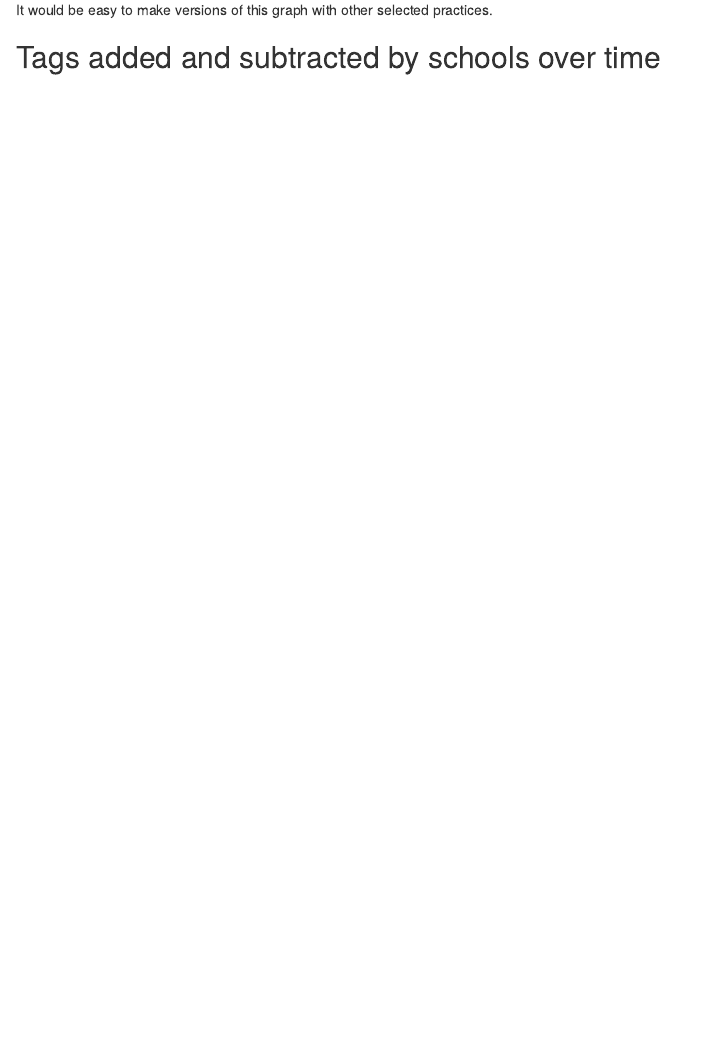
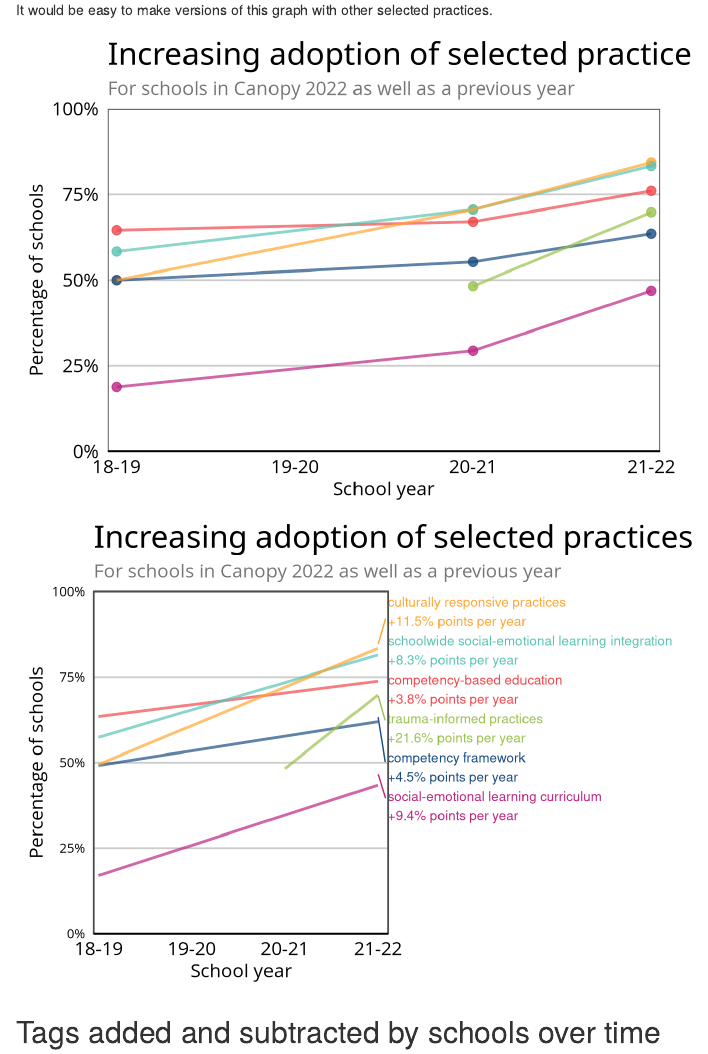
Before and after one commit to lisamchu/canopy-dac-22, an R Markdown document (canopy-dac-2022/scripts/change-over-time.rmd): the page in a window 1100 px wide, from 2930 px down. Rendered offline with R 4.5, knitr and Pandoc, with nearby package versions; code that draws random numbers runs with fixed seeds of ours.

Commit message:
fig 8 variants

````diff
--- a/canopy-dac-2022/scripts/change-over-time.rmd
+++ b/canopy-dac-2022/scripts/change-over-time.rmd
@@ -357,6 +359,197 @@ rpt_hilights
 
 It would be easy to make versions of this graph with other selected practices.
 
+```{r hilight_variants}
+ggplot(hilight_data,
+       aes(x = sy, y = pct_practicing, color = tag, group = tag)) +
+  geom_point(size = 3, alpha = 0.8) +
+  geom_line(
+    #stat = "smooth",
+    #method = "lm",
+    #se = FALSE,
+    #formula = y ~ x,
+    size = 1,
+    alpha = 0.7
+  ) +
+  # geom_text_repel(
+  #   data = hilight_labs,
+  #   aes(
+  #     label = paste0(
+  #       label_tags(tag),
+  #       "\n+",
+  #       scales::percent_format(accuracy = 0.1)(estimate),
+  #       " points per year"
+  #     )
+  #   ),
+  #   hjust = 0,
+  #   nudge_x = 0.11,
+  #   size = 3.5,
+  #   direction = "y",
+  #   xlim = c(-100, 100)
+  # ) +
+  #coord_cartesian(clip = "off") +
+  scale_color_manual(
+    labels = label_tags,
+    values = c(transcend_cols[1:3] |> unname(), transcend_cols2[c(1, 2, 4)])
+  ) +
+  scale_y_continuous(
+    labels = scales::label_percent(accuracy = 1),
+    limits = c(0, 1), expand = expansion()
+  ) +
+  scale_x_discrete(
+    expand = expansion(add = c(0.05)),
+    drop = FALSE
+  ) +
+  guides(color = "none") +
+  labs(
+    x = "School year",
+    y = "Percentage of schools",
+    color = "",
+    title = "Increasing adoption of selected practices over time",
+    subtitle = "For schools in Canopy 2022 as well as a previous year"
+  ) +
+  theme(
+   # axis.text.y = element_text(size = rel(0.7))
+    panel.grid.major.x = element_blank()#,
+    #plot.margin = margin(.35, 8, .35, .35, "cm")
+  ) -> rpt_hilights_notrend
+rpt_hilights_notrend
+ggsave_transcend(
+  rpt_hilights_notrend,
+  file = "fig-8 no-trend",
+  fig_height = 6.5,
+  fig_width = 9
+)
+
+# trend only
+ggplot(hilight_data,
+       aes(x = sy, y = pct_practicing, color = tag, group = tag)) +
+  #geom_point(size = 3, alpha = 0.8) +
+  geom_line(
+    stat = "smooth",
+    method = "lm",
+    se = FALSE,
+    formula = y ~ x,
+    size = 1,
+    alpha = 0.7
+  ) +
+  geom_text_repel(
+    data = hilight_labs,
+    aes(
+      label = paste0(
+        label_tags(tag),
+        "\n+",
+        scales::percent_format(accuracy = 0.1)(estimate),
+        " points per year"
+      )
+    ),
+    hjust = 0,
+    nudge_x = 0.11,
+    size = 3.5,
+    direction = "y",
+    xlim = c(-100, 100)
+  ) +
+  coord_cartesian(clip = "off") +
+  scale_color_manual(
+    labels = label_tags,
+    values = c(transcend_cols[1:3] |> unname(), transcend_cols2[c(1, 2, 4)])
+  ) +
+  scale_y_continuous(
+    labels = scales::label_percent(accuracy = 1),
+    limits = c(0, 1), expand = expansion()
+  ) +
+  scale_x_discrete(
+    expand = expansion(add = c(0.05)),
+    drop = FALSE
+  ) +
+  guides(color = "none") +
+  labs(
+    x = "School year",
+    y = "Percentage of schools",
+    color = "",
+    title = "Increasing adoption of selected practices over time",
+    subtitle = "For schools in Canopy 2022 as well as a previous year"
+  ) +
+  theme(
+   axis.text.y = element_text(size = rel(0.7)),
+    panel.grid.major.x = element_blank(),
+    plot.margin = margin(.35, 8, .35, .35, "cm")
+  ) -> rpt_hilights_trend_only
+rpt_hilights_trend_only
+ggsave_transcend(
+  rpt_hilights_trend_only,
+  file = "fig-8 no trend",
+  fig_height = 6.5,
+  fig_width = 10
+)
+
+# soft trend
+ggplot(hilight_data,
+       aes(x = sy, y = pct_practicing, color = tag, group = tag)) +
+  geom_line(
+    stat = "smooth",
+    method = "lm",
+    se = FALSE,
+    formula = y ~ x,
+    size = 0.5,
+    alpha = 0.6
+  ) +
+  geom_point(size = 3, alpha = 1, position = position_jitter(height = 0, width = 0.05)) +
+  geom_text_repel(
+    data = hilight_labs,
+    aes(
+      label = paste0(
+        label_tags(tag),
+        "\n+",
+        scales::percent_format(accuracy = 0.1)(estimate),
+        " points per year"
+      )
+    ),
+    hjust = 0,
+    nudge_x = 0.11,
+    segment.size = .5,
+    segmnet.alpha = 0.6,
+    size = 3.5,
+    direction = "y",
+    xlim = c(-100, 100)
+  ) +
+  coord_cartesian(clip = "off") +
+  scale_color_manual(
+    labels = label_tags,
+    values = c(transcend_cols[1:3] |> unname(), transcend_cols2[c(1, 2, 4)])
+  ) +
+  scale_y_continuous(
+    labels = scales::label_percent(accuracy = 1),
+    limits = c(0, 1), expand = expansion(add = 0.1)
+  ) +
+  scale_x_discrete(
+    expand = expansion(add = c(0.05)),
+    drop = FALSE
+  ) +
+  guides(color = "none") +
+  labs(
+    x = "School year",
+    y = "Percentage of schools",
+    color = "",
+    title = "Increasing adoption of selected practices over time",
+    subtitle = "For schools in Canopy 2022 as well as a previous year"
+  ) +
+  theme(
+   axis.text.y = element_text(size = rel(0.7)),
+    panel.grid.major.x = element_blank(),
+    plot.margin = margin(.35, 8, .35, .35, "cm")
+  ) -> rpt_hilights_soft_trend
+#rpt_hilights_soft_trend
+ggsave_transcend(
+  rpt_hilights_soft_trend,
+  file = "fig-8 soft trend",
+  fig_height = 6.5,
+  fig_width = 10
+)
+
+```
+
+
 ## Tags added and subtracted by schools over time
 
 
````
Also changed, not shown: canopy-dac-2022/images/fig-8 no trend_data.csv (added, +18 -0 lines), canopy-dac-2022/images/fig-8 no-trend_data.csv (added, +18 -0 lines), canopy-dac-2022/images/fig-8 soft trend no jitter_data.csv (added, +18 -0 lines), canopy-dac-2022/images/fig-8 soft trend_data.csv (added, +18 -0 lines), canopy-dac-2022/scripts/branding.R (+1 -1 lines), canopy-dac-2022/images/fig-8 no trend.png (added), canopy-dac-2022/images/fig-8 no trend.svg (added), canopy-dac-2022/images/fig-8 no-trend.png (added), canopy-dac-2022/images/fig-8 no-trend.svg (added), canopy-dac-2022/images/fig-8 over-time-repeat-schools-highlights.png, canopy-dac-2022/images/fig-8 over-time-repeat-schools-highlights.svg, canopy-dac-2022/images/fig-8 soft trend no jitter.png (added), canopy-dac-2022/images/fig-8 soft trend no jitter.svg (added), canopy-dac-2022/images/fig-8 soft trend.png (added), 6 more files.
